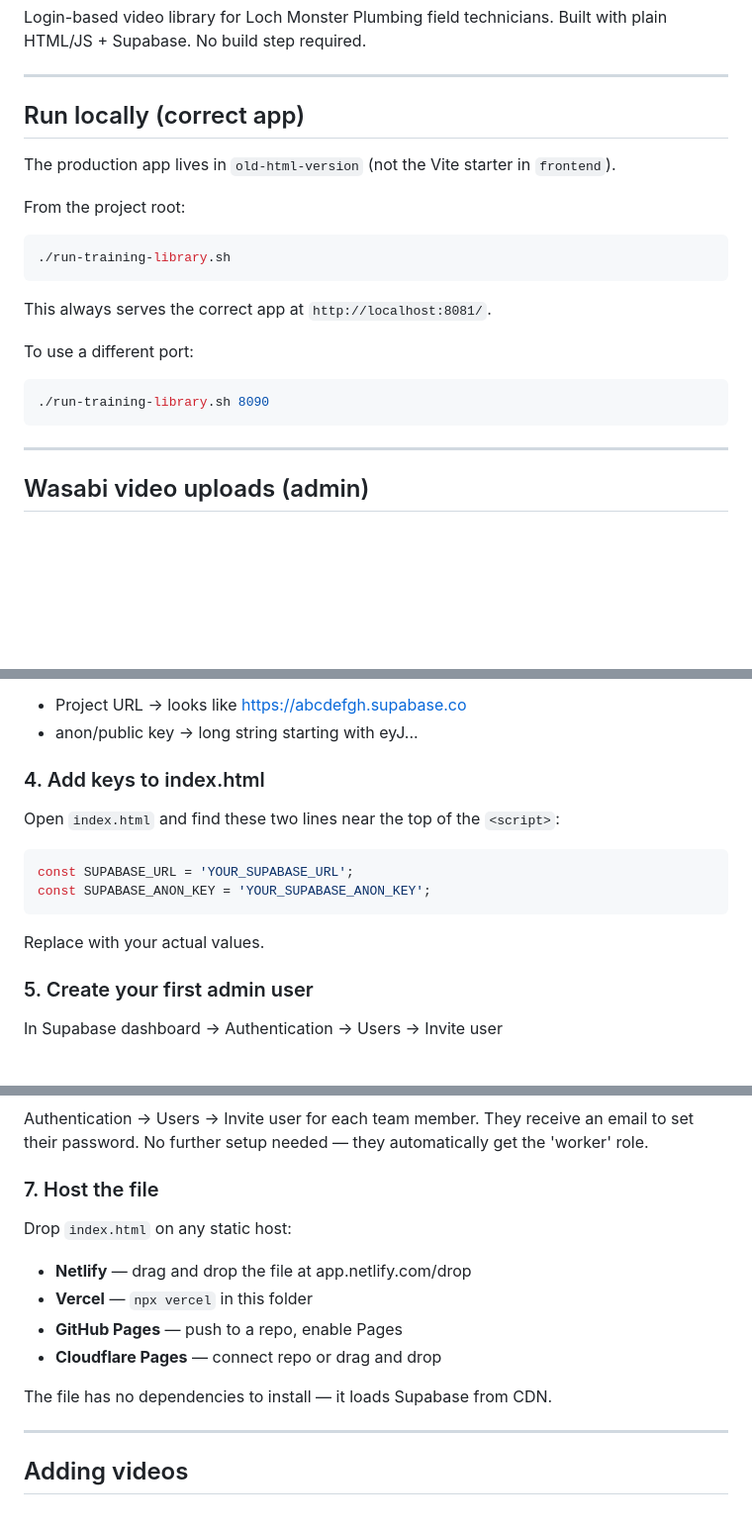
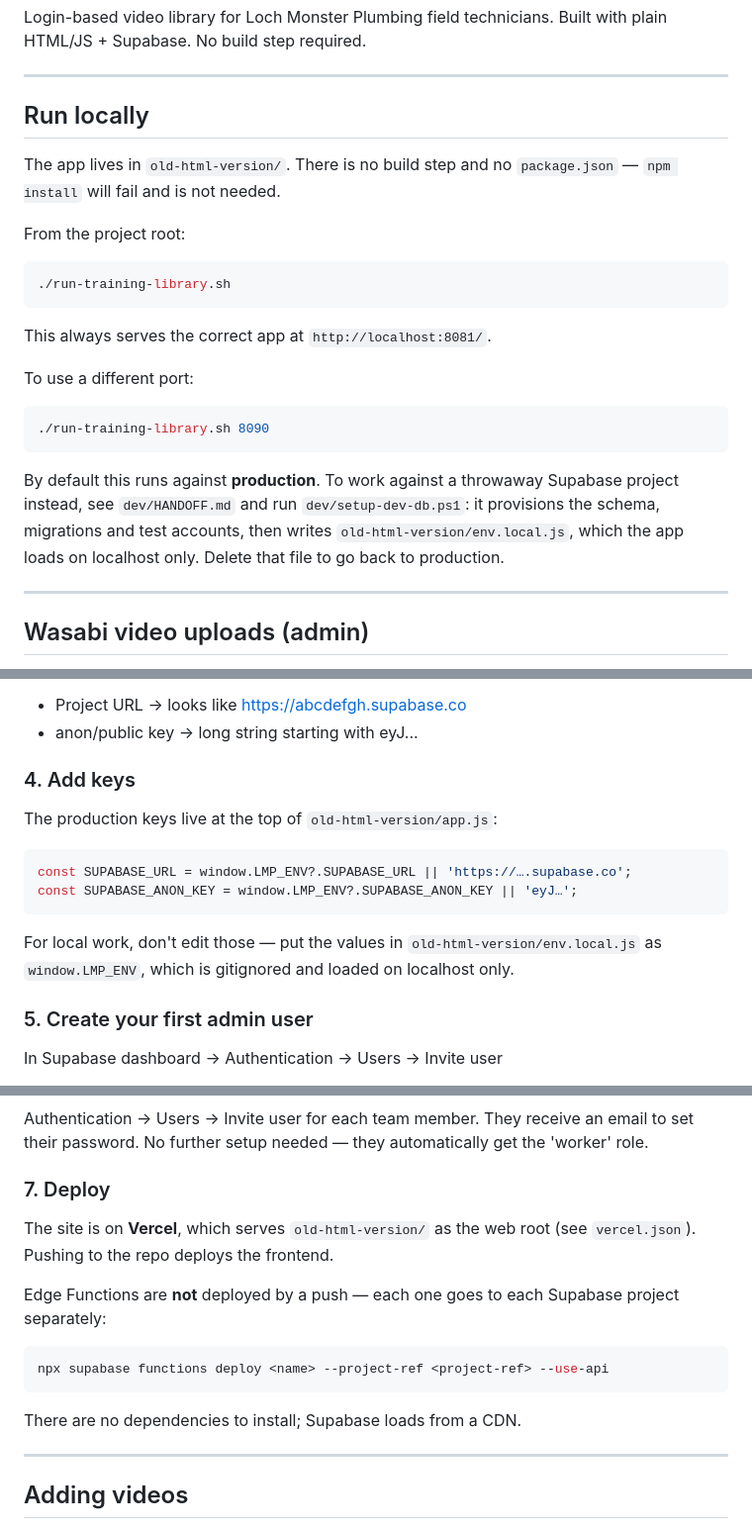
Before and after one commit to ravi10xtek/lmp-training-video-library, a Markdown page: README.md, 3 parts joined by grey strips. Shown at 99% size. Rendered like a GitHub page; blank space fills up the shorter version.

Commit message:
Correct the README: no frontend/, no npm install, keys are not in index.html
The setup instructions had drifted far enough to mislead. It referred to a
Vite starter in `frontend/` that does not exist, told you to paste Supabase
keys into index.html when they live in app.js, and described deployment as
dropping a single index.html on a static host — when the site is on Vercel
serving old-html-version/, and Edge Functions deploy separately and are not
covered by a push.

Also says plainly that there is no package.json, since `npm install` in the
root is an easy and confusing thing to try, and points at dev/ for anyone
who would rather not develop against production.

Co-Authored-By: Claude Opus 5 <noreply@anthropic.com>
Claude-Session: https://claude.ai/code/session_01VuYovUWK9XPC37Ra24kHU5

````diff
--- a/README.md
+++ b/README.md
@@ -5,9 +5,10 @@ Built with plain HTML/JS + Supabase. No build step required.
 
 ---
 
-## Run locally (correct app)
+## Run locally
 
-The production app lives in `old-html-version` (not the Vite starter in `frontend`).
+The app lives in `old-html-version/`. There is no build step and no
+`package.json` — `npm install` will fail and is not needed.
 
 From the project root:
 
@@ -22,6 +23,12 @@ To use a different port:
 ```bash
 ./run-training-library.sh 8090
 ```
+
+By default this runs against **production**. To work against a throwaway
+Supabase project instead, see `dev/HANDOFF.md` and run `dev/setup-dev-db.ps1`:
+it provisions the schema, migrations and test accounts, then writes
+`old-html-version/env.local.js`, which the app loads on localhost only.
+Delete that file to go back to production.
 
 ---
 
@@ -121,16 +128,18 @@ Copy:
 - Project URL  → looks like https://abcdefgh.supabase.co
 - anon/public key → long string starting with eyJ...
 
-### 4. Add keys to index.html
+### 4. Add keys
 
-Open `index.html` and find these two lines near the top of the `<script>`:
+The production keys live at the top of `old-html-version/app.js`:
 
 ```js
-const SUPABASE_URL = 'YOUR_SUPABASE_URL';
-const SUPABASE_ANON_KEY = 'YOUR_SUPABASE_ANON_KEY';
+const SUPABASE_URL = window.LMP_ENV?.SUPABASE_URL || 'https://….supabase.co';
+const SUPABASE_ANON_KEY = window.LMP_ENV?.SUPABASE_ANON_KEY || 'eyJ…';
 ```
 
-Replace with your actual values.
+For local work, don't edit those — put the values in
+`old-html-version/env.local.js` as `window.LMP_ENV`, which is gitignored and
+loaded on localhost only.
 
 ### 5. Create your first admin user
 
@@ -152,16 +161,19 @@ Authentication → Users → Invite user for each team member.
 They receive an email to set their password. No further setup needed —
 they automatically get the 'worker' role.
 
-### 7. Host the file
+### 7. Deploy
 
-Drop `index.html` on any static host:
+The site is on **Vercel**, which serves `old-html-version/` as the web root
+(see `vercel.json`). Pushing to the repo deploys the frontend.
 
-- **Netlify** — drag and drop the file at app.netlify.com/drop
-- **Vercel** — `npx vercel` in this folder
-- **GitHub Pages** — push to a repo, enable Pages
-- **Cloudflare Pages** — connect repo or drag and drop
+Edge Functions are **not** deployed by a push — each one goes to each
+Supabase project separately:
 
-The file has no dependencies to install — it loads Supabase from CDN.
+```bash
+npx supabase functions deploy <name> --project-ref <project-ref> --use-api
+```
+
+There are no dependencies to install; Supabase loads from a CDN.
 
 ---
 
````
Also changed, not shown: other parts of README.md (+1 -1 lines).
